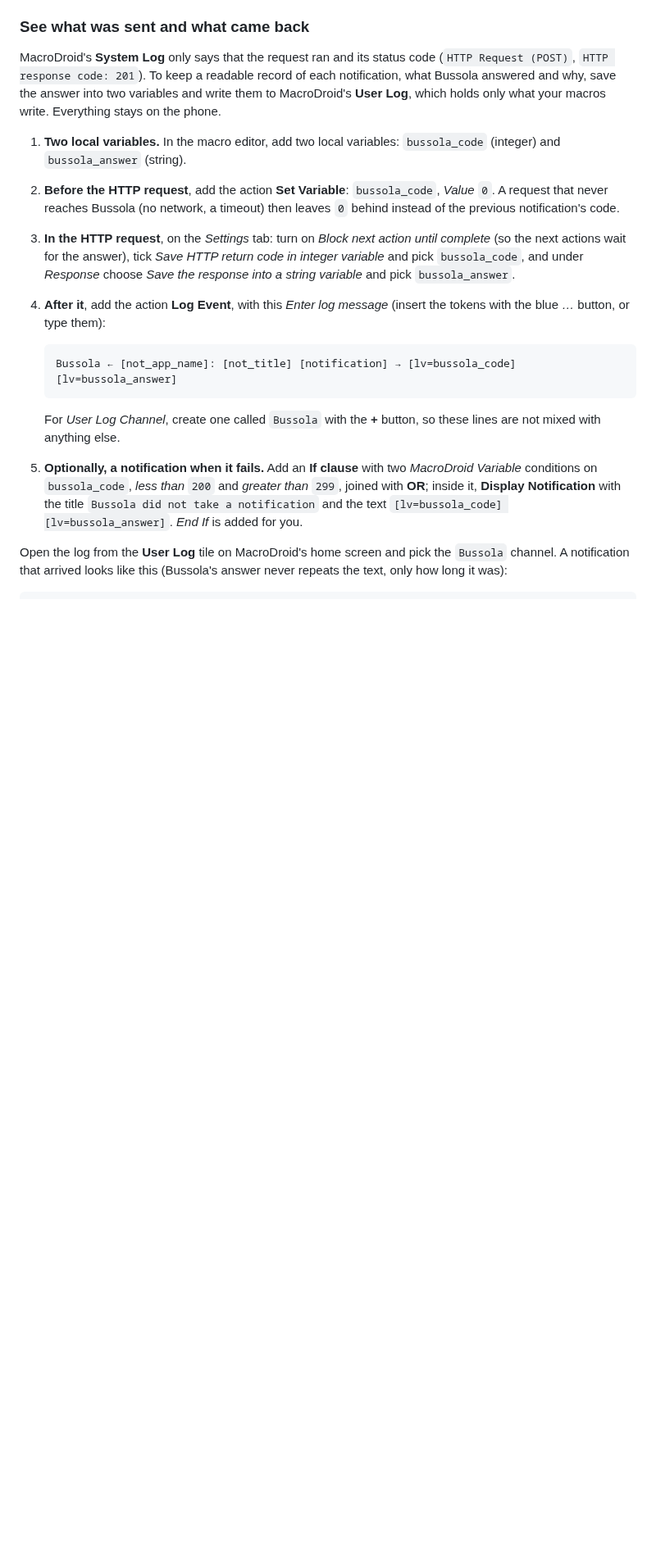
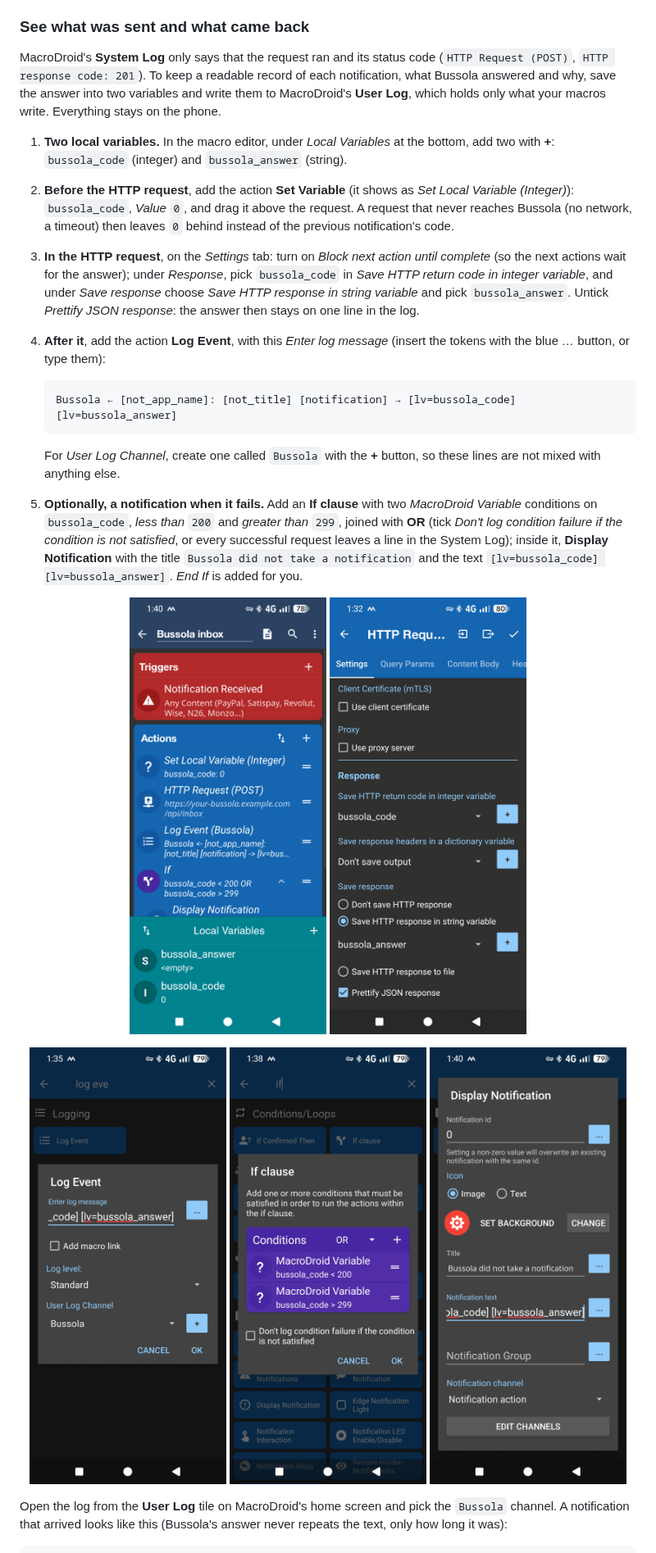
Before and after one commit to marc0todar0/bussola, a Markdown page: docs/notifications.md, the part around the change. Shown at 82% size. Drawn GitHub-style; pictures changed too: docs/screenshots/android-log-event.png (added), docs/screenshots/android-log-if.png (added), docs/screenshots/android-log-macro.png (added); blank space fills up the shorter version.

Commit message:
Notifications guide: MacroDroid logging steps matched to the real screens, with screenshots
Co-Authored-By: Claude Opus 5.5 <noreply@anthropic.com>
Claude-Session: https://claude.ai/code/session_01FAY83oBGNaduzSaEqNNSSh

```diff
--- a/docs/notifications.md
+++ b/docs/notifications.md
@@ -169,16 +169,19 @@ each notification, what Bussola answered and why, save the answer into two
 variables and write them to MacroDroid's **User Log**, which holds only what
 your macros write. Everything stays on the phone.
 
-1. **Two local variables.** In the macro editor, add two local variables:
-   `bussola_code` (integer) and `bussola_answer` (string).
-2. **Before the HTTP request**, add the action **Set Variable**: `bussola_code`,
-   *Value* `0`. A request that never reaches Bussola (no network, a timeout)
-   then leaves `0` behind instead of the previous notification's code.
+1. **Two local variables.** In the macro editor, under *Local Variables* at
+   the bottom, add two with **+**: `bussola_code` (integer) and
+   `bussola_answer` (string).
+2. **Before the HTTP request**, add the action **Set Variable** (it shows as
+   *Set Local Variable (Integer)*): `bussola_code`, *Value* `0`, and drag it
+   above the request. A request that never reaches Bussola (no network, a
+   timeout) then leaves `0` behind instead of the previous notification's code.
 3. **In the HTTP request**, on the *Settings* tab: turn on *Block next action
-   until complete* (so the next actions wait for the answer), tick *Save HTTP
-   return code in integer variable* and pick `bussola_code`, and under
-   *Response* choose *Save the response into a string variable* and pick
-   `bussola_answer`.
+   until complete* (so the next actions wait for the answer); under
+   *Response*, pick `bussola_code` in *Save HTTP return code in integer
+   variable*, and under *Save response* choose *Save HTTP response in string
+   variable* and pick `bussola_answer`. Untick *Prettify JSON response*: the
+   answer then stays on one line in the log.
 4. **After it**, add the action **Log Event**, with this *Enter log message*
    (insert the tokens with the blue *…* button, or type them):
 
@@ -190,9 +193,22 @@ your macros write. Everything stays on the phone.
    so these lines are not mixed with anything else.
 5. **Optionally, a notification when it fails.** Add an **If clause** with two
    *MacroDroid Variable* conditions on `bussola_code`, *less than* `200` and
-   *greater than* `299`, joined with **OR**; inside it, **Display
-   Notification** with the title `Bussola did not take a notification` and the
-   text `[lv=bussola_code] [lv=bussola_answer]`. *End If* is added for you.
+   *greater than* `299`, joined with **OR** (tick *Don't log condition failure
+   if the condition is not satisfied*, or every successful request leaves a
+   line in the System Log); inside it, **Display Notification** with the title
+   `Bussola did not take a notification` and the text `[lv=bussola_code]
+   [lv=bussola_answer]`. *End If* is added for you.
+
+<p align="center">
+  <img src="screenshots/android-log-macro.png" width="240" alt="The macro with logging: Set Local Variable bussola_code 0, the HTTP Request POST, Log Event in the Bussola channel, and an If on bussola_code below 200 or above 299 with a Display Notification inside; the two local variables below">
+  <img src="screenshots/android-log-response.png" width="240" alt="HTTP Request, Settings tab, Response section: return code saved in bussola_code, response saved in the string variable bussola_answer">
+</p>
+
+<p align="center">
+  <img src="screenshots/android-log-event.png" width="240" alt="Log Event: the log message ending in [lv=bussola_code] [lv=bussola_answer], log level Standard, User Log Channel Bussola">
+  <img src="screenshots/android-log-if.png" width="240" alt="If clause: two MacroDroid Variable conditions joined with OR, bussola_code below 200 and bussola_code above 299">
+  <img src="screenshots/android-log-notification.png" width="240" alt="Display Notification: title Bussola did not take a notification, text with bussola_code and bussola_answer">
+</p>
 
 Open the log from the **User Log** tile on MacroDroid's home screen and pick
 the `Bussola` channel. A notification that arrived looks like this (Bussola's
```
